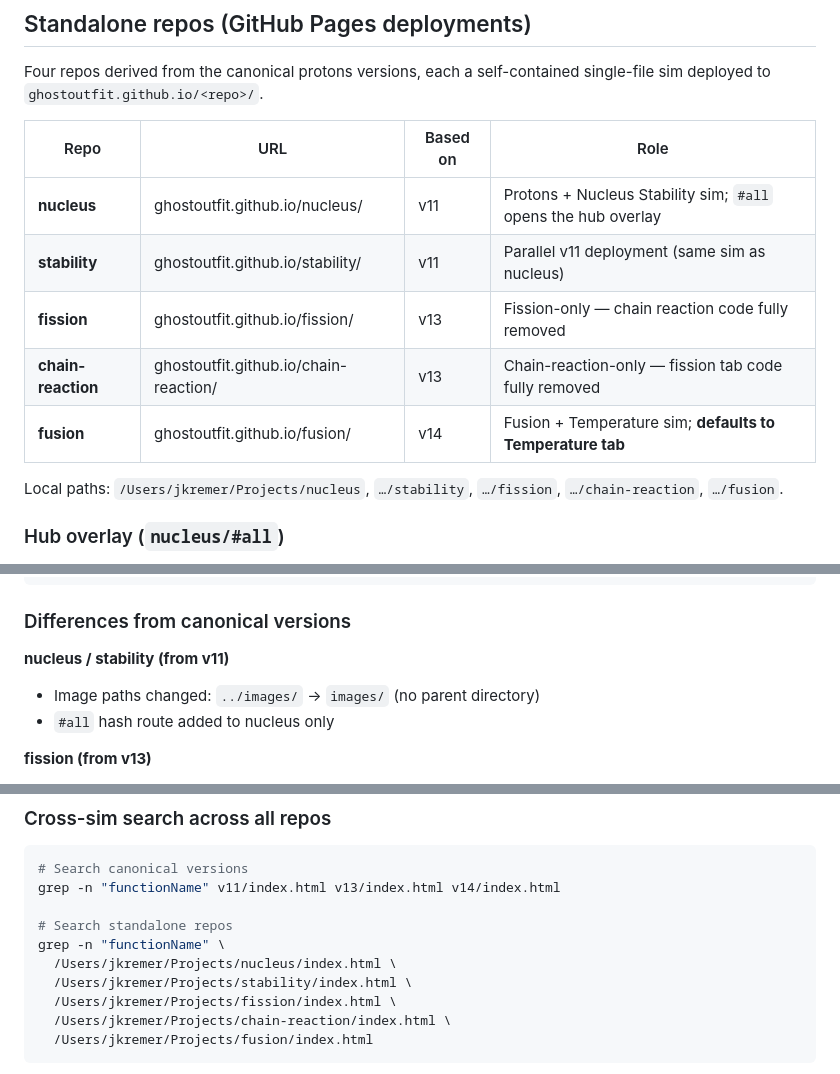
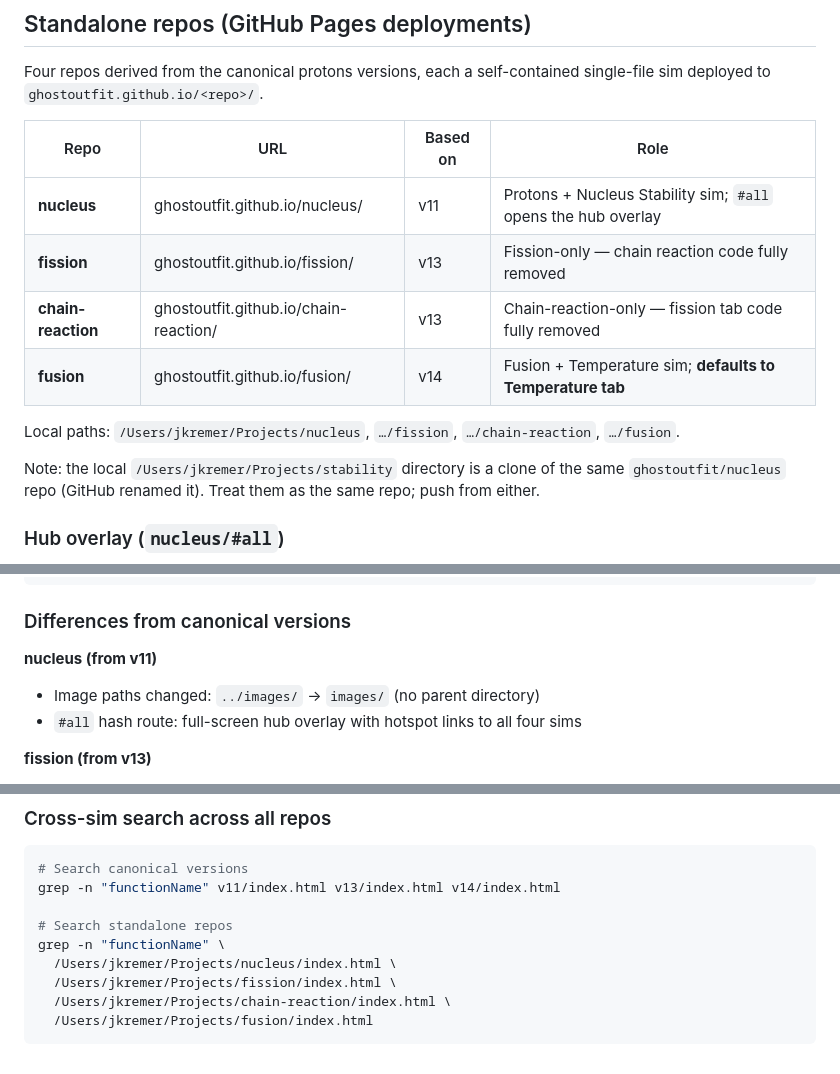
Before and after one commit to ghostoutfit/protons, a Markdown page: CLAUDE.md, 3 parts joined by grey strips. Drawn GitHub-style.

Commit message:
docs: remove stability row; nucleus is the only v11 standalone repo
Co-Authored-By: Claude Sonnet 4.6 <noreply@anthropic.com>

```diff
--- a/CLAUDE.md
+++ b/CLAUDE.md
@@ -152,12 +152,13 @@ Four repos derived from the canonical protons versions, each a self-contained si
 | Repo | URL | Based on | Role |
 |------|-----|----------|------|
 | **nucleus** | ghostoutfit.github.io/nucleus/ | v11 | Protons + Nucleus Stability sim; `#all` opens the hub overlay |
-| **stability** | ghostoutfit.github.io/stability/ | v11 | Parallel v11 deployment (same sim as nucleus) |
 | **fission** | ghostoutfit.github.io/fission/ | v13 | Fission-only — chain reaction code fully removed |
 | **chain-reaction** | ghostoutfit.github.io/chain-reaction/ | v13 | Chain-reaction-only — fission tab code fully removed |
 | **fusion** | ghostoutfit.github.io/fusion/ | v14 | Fusion + Temperature sim; **defaults to Temperature tab** |
 
-Local paths: `/Users/jkremer/Projects/nucleus`, `…/stability`, `…/fission`, `…/chain-reaction`, `…/fusion`.
+Local paths: `/Users/jkremer/Projects/nucleus`, `…/fission`, `…/chain-reaction`, `…/fusion`.
+
+Note: the local `/Users/jkremer/Projects/stability` directory is a clone of the same `ghostoutfit/nucleus` repo (GitHub renamed it). Treat them as the same repo; push from either.
 
 ### Hub overlay (`nucleus/#all`)
 
@@ -175,9 +176,9 @@ Temperature          → ghostoutfit.github.io/fusion/
 
 ### Differences from canonical versions
 
-**nucleus / stability (from v11)**
+**nucleus (from v11)**
 - Image paths changed: `../images/` → `images/` (no parent directory)
-- `#all` hash route added to nucleus only
+- `#all` hash route: full-screen hub overlay with hotspot links to all four sims
 
 **fission (from v13)**
 - Chain Reaction tab removed entirely: `chainNeutrons`, `chainRAF`, `enrichSites`, `chainParticleOffsets`, `drawChainOverlay`, `drawChainBarChart`, `updateChain`, `ensureChainLoop`, `triggerEnrichSite`, `emitChainNeutrons`, `pickChainSite`, `CHAIN_*` constants all removed
@@ -207,7 +208,6 @@ grep -n "functionName" v11/index.html v13/index.html v14/index.html
 # Search standalone repos
 grep -n "functionName" \
   /Users/jkremer/Projects/nucleus/index.html \
-  /Users/jkremer/Projects/stability/index.html \
   /Users/jkremer/Projects/fission/index.html \
   /Users/jkremer/Projects/chain-reaction/index.html \
   /Users/jkremer/Projects/fusion/index.html
```
